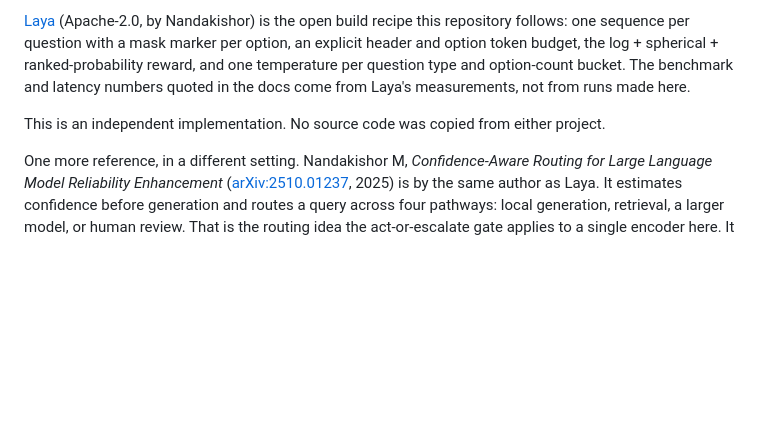
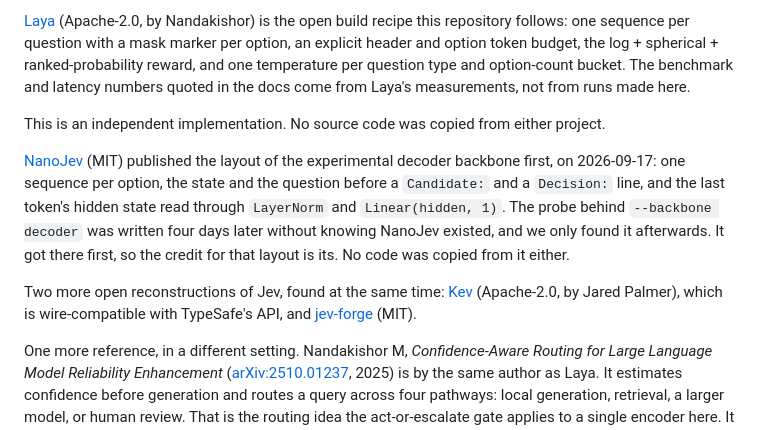
Before and after one commit to Ruivalim/exu-base, a Markdown page: README.md, the part around the change. Rendered like a GitHub page; blank space fills up the shorter version.

Commit message:
docs: credit NanoJev for the decoder layout, list Kev and jev-forge
NanoJev published the per-option decoder layout on 2026-09-17, four days
before the probe behind --backbone decoder, which reached it without
knowing NanoJev existed. It came first, so the credit is its.

```diff
--- a/README.md
+++ b/README.md
@@ -246,6 +246,19 @@ docs come from Laya's measurements, not from runs made here.
 This is an independent implementation. No source code was copied from either
 project.
 
+[NanoJev](https://github.com/TianyuCodings/NanoJev) (MIT) published the layout of
+the experimental decoder backbone first, on 2026-09-17: one sequence per option,
+the state and the question before a `Candidate:` and a `Decision:` line, and the
+last token's hidden state read through `LayerNorm` and `Linear(hidden, 1)`. The
+probe behind `--backbone decoder` was written four days later without knowing
+NanoJev existed, and we only found it afterwards. It got there first, so the credit
+for that layout is its. No code was copied from it either.
+
+Two more open reconstructions of Jev, found at the same time:
+[Kev](https://github.com/jaredpalmer/kev) (Apache-2.0, by Jared Palmer), which is
+wire-compatible with TypeSafe's API, and
+[jev-forge](https://github.com/zwliJay/jev-forge) (MIT).
+
 One more reference, in a different setting. Nandakishor M, *Confidence-Aware
 Routing for Large Language Model Reliability Enhancement* ([arXiv:2510.01237](https://arxiv.org/abs/2510.01237),
 2025) is by the same author as Laya. It estimates confidence before generation
```
Also changed, not shown: AGENTS.md (+3 -2 lines).
